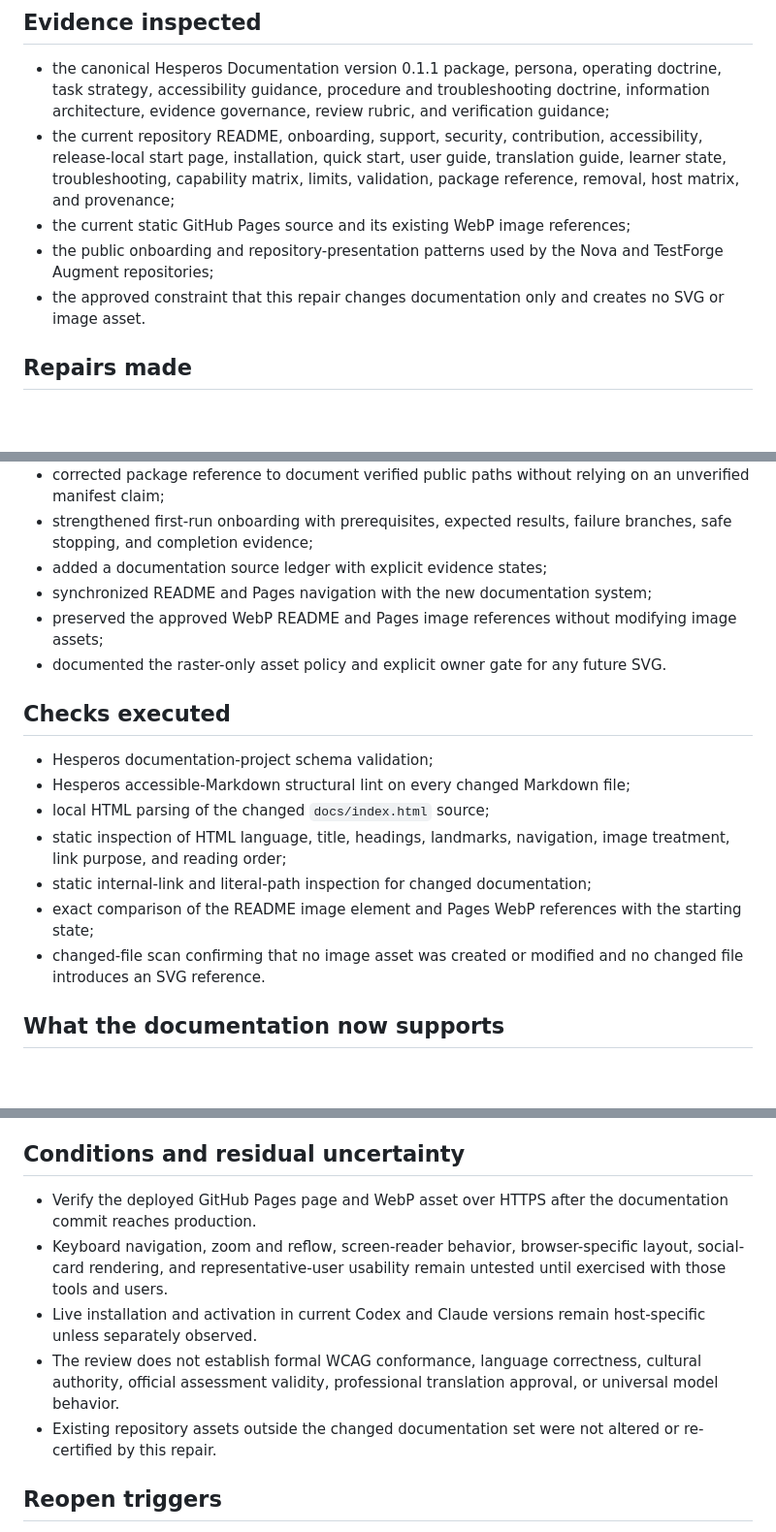
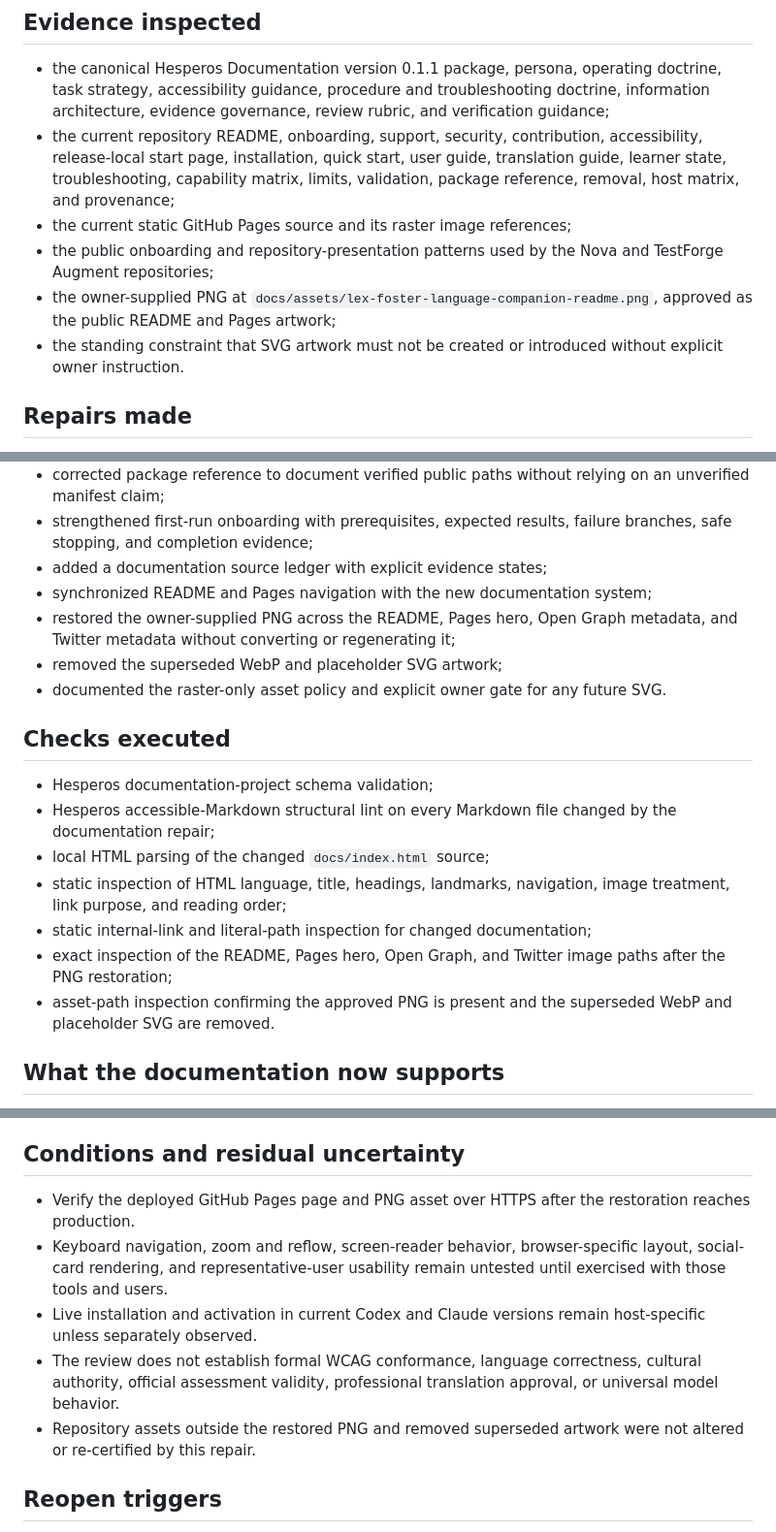
Before and after one commit to Stunspot/lex-foster-language-companion, a Markdown page: verification/documentation-review.md, 3 parts joined by grey strips. Shown at 97% size. Rendered like a GitHub page; blank space fills up the shorter version.

Commit message:
Record the owner-supplied PNG restoration

```diff
--- a/verification/documentation-review.md
+++ b/verification/documentation-review.md
@@ -20,9 +20,10 @@ This decision supports publication of the documentation repair. It does not cert
 
 - the canonical Hesperos Documentation version 0.1.1 package, persona, operating doctrine, task strategy, accessibility guidance, procedure and troubleshooting doctrine, information architecture, evidence governance, review rubric, and verification guidance;
 - the current repository README, onboarding, support, security, contribution, accessibility, release-local start page, installation, quick start, user guide, translation guide, learner state, troubleshooting, capability matrix, limits, validation, package reference, removal, host matrix, and provenance;
-- the current static GitHub Pages source and its existing WebP image references;
+- the current static GitHub Pages source and its raster image references;
 - the public onboarding and repository-presentation patterns used by the Nova and TestForge Augment repositories;
-- the approved constraint that this repair changes documentation only and creates no SVG or image asset.
+- the owner-supplied PNG at `docs/assets/lex-foster-language-companion-readme.png`, approved as the public README and Pages artwork;
+- the standing constraint that SVG artwork must not be created or introduced without explicit owner instruction.
 
 ## Repairs made
 
@@ -34,18 +35,19 @@ This decision supports publication of the documentation repair. It does not cert
 - strengthened first-run onboarding with prerequisites, expected results, failure branches, safe stopping, and completion evidence;
 - added a documentation source ledger with explicit evidence states;
 - synchronized README and Pages navigation with the new documentation system;
-- preserved the approved WebP README and Pages image references without modifying image assets;
+- restored the owner-supplied PNG across the README, Pages hero, Open Graph metadata, and Twitter metadata without converting or regenerating it;
+- removed the superseded WebP and placeholder SVG artwork;
 - documented the raster-only asset policy and explicit owner gate for any future SVG.
 
 ## Checks executed
 
 - Hesperos documentation-project schema validation;
-- Hesperos accessible-Markdown structural lint on every changed Markdown file;
+- Hesperos accessible-Markdown structural lint on every Markdown file changed by the documentation repair;
 - local HTML parsing of the changed `docs/index.html` source;
 - static inspection of HTML language, title, headings, landmarks, navigation, image treatment, link purpose, and reading order;
 - static internal-link and literal-path inspection for changed documentation;
-- exact comparison of the README image element and Pages WebP references with the starting state;
-- changed-file scan confirming that no image asset was created or modified and no changed file introduces an SVG reference.
+- exact inspection of the README, Pages hero, Open Graph, and Twitter image paths after the PNG restoration;
+- asset-path inspection confirming the approved PNG is present and the superseded WebP and placeholder SVG are removed.
 
 ## What the documentation now supports
 
@@ -58,11 +60,11 @@ This decision supports publication of the documentation repair. It does not cert
 
 ## Conditions and residual uncertainty
 
-- Verify the deployed GitHub Pages page and WebP asset over HTTPS after the documentation commit reaches production.
+- Verify the deployed GitHub Pages page and PNG asset over HTTPS after the restoration reaches production.
 - Keyboard navigation, zoom and reflow, screen-reader behavior, browser-specific layout, social-card rendering, and representative-user usability remain untested until exercised with those tools and users.
 - Live installation and activation in current Codex and Claude versions remain host-specific unless separately observed.
 - The review does not establish formal WCAG conformance, language correctness, cultural authority, official assessment validity, professional translation approval, or universal model behavior.
-- Existing repository assets outside the changed documentation set were not altered or re-certified by this repair.
+- Repository assets outside the restored PNG and removed superseded artwork were not altered or re-certified by this repair.
 
 ## Reopen triggers
 
```
